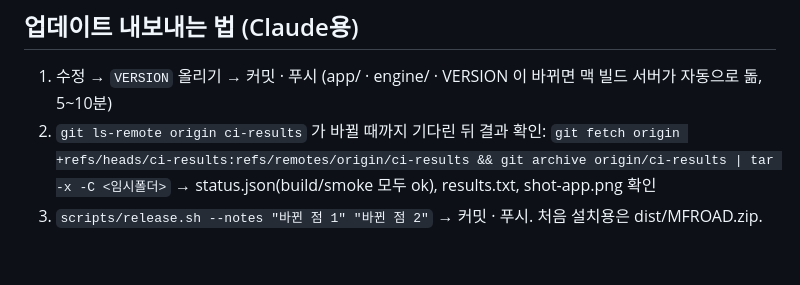
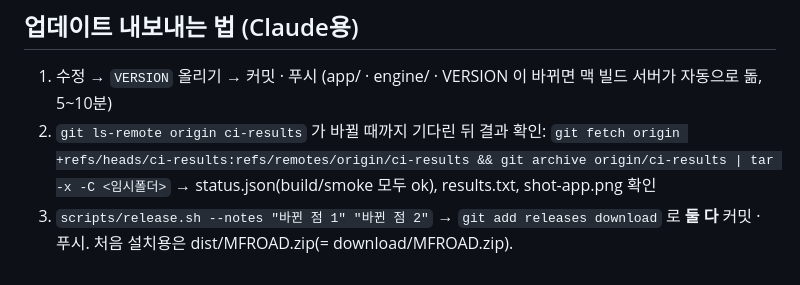
Before and after one commit to NeverthelessD/MFROAD, a Markdown page: PROJECT_NOTES.md, the part around the change. GitHub-like rendering.

Commit message:
노트: 릴리스 때 download/ 도 함께 커밋
Co-Authored-By: Claude Opus 5.5 <noreply@anthropic.com>
Claude-Session: https://claude.ai/code/session_01V4irYUWJf2QwKHHf5oWtoU

```diff
--- a/PROJECT_NOTES.md
+++ b/PROJECT_NOTES.md
@@ -120,4 +120,4 @@ MFROAD_SUPPORT=/tmp/sup MFROAD_TOKEN=t MFROAD_NH_BASE=http://127.0.0.1:47999 MFR
 2. `git ls-remote origin ci-results` 가 바뀔 때까지 기다린 뒤 결과 확인:
    `git fetch origin +refs/heads/ci-results:refs/remotes/origin/ci-results && git archive origin/ci-results | tar -x -C <임시폴더>`
    → status.json(build/smoke 모두 ok), results.txt, shot-app.png 확인
-3. `scripts/release.sh --notes "바뀐 점 1" "바뀐 점 2"` → 커밋 · 푸시. 처음 설치용은 dist/MFROAD.zip.
+3. `scripts/release.sh --notes "바뀐 점 1" "바뀐 점 2"` → `git add releases download` 로 **둘 다** 커밋 · 푸시. 처음 설치용은 dist/MFROAD.zip(= download/MFROAD.zip).
```
